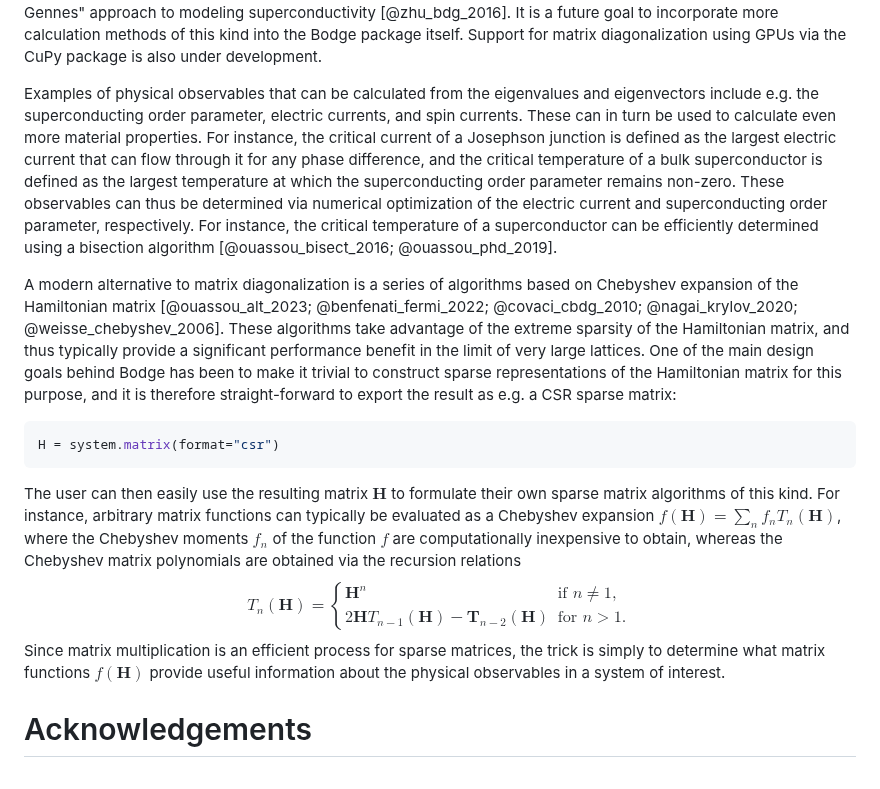
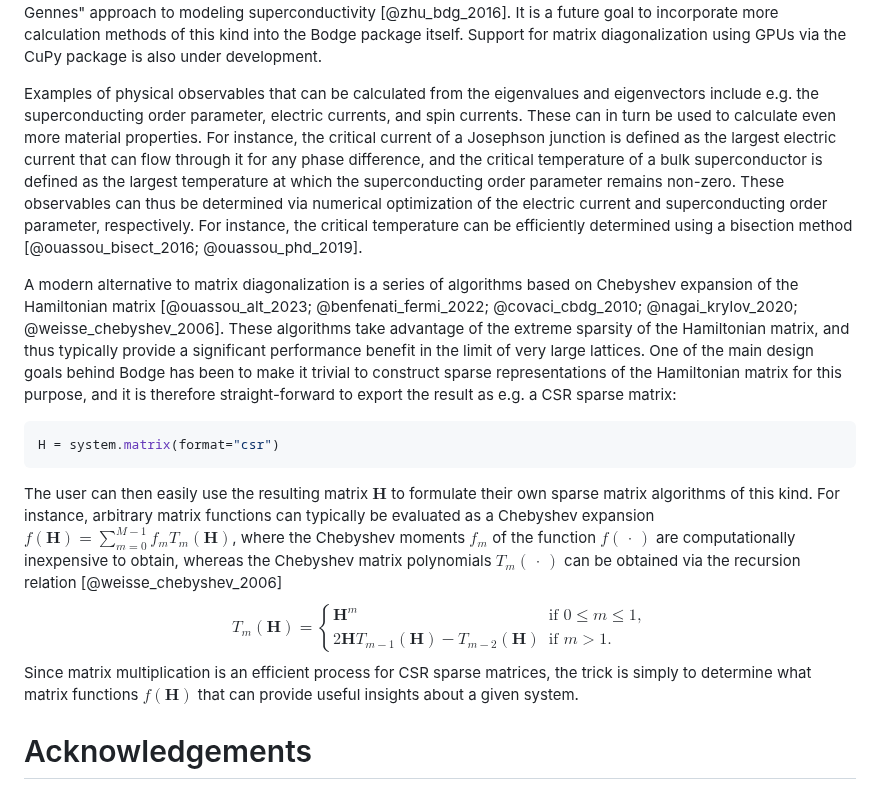
Before and after one commit to jabirali/bodge, a Markdown page: paper.md, the part around the change. Drawn GitHub-style.

Commit message:
paper: fix equation

````diff
--- a/paper.md
+++ b/paper.md
@@ -85,15 +85,15 @@ E, v = system.diagonalize()
 ```
 The results above contain the positive energies $E_n$ and corresponding state vectors $\mathbf{v}_n$ which satisfy the eigenvalue equation $\mathbf{H} \mathbf{v}_n = E_n \mathbf{v}_n$. (Only positive eigenvalues are returned due to the "Nambu doubling" of degrees of freedom in superconducting systems.) Once the eigenvalues and eigenvectors have been obtained, the user can themselves calculate physical properties of interest from these using equations from standard textbooks on the "Bogoliubov–de Gennes" approach to modeling superconductivity [@zhu_bdg_2016]. It is a future goal to incorporate more calculation methods of this kind into the Bodge package itself. Support for matrix diagonalization using GPUs via the CuPy package is also under development.
 
-Examples of physical observables that can be calculated from the eigenvalues and eigenvectors include e.g. the superconducting order parameter, electric currents, and spin currents. These can in turn be used to calculate even more material properties. For instance, the critical current of a Josephson junction is defined as the largest electric current that can flow through it for any phase difference, and the critical temperature of a bulk superconductor is defined as the largest temperature at which the superconducting order parameter remains non-zero. These observables can thus be determined via numerical optimization of the electric current and superconducting order parameter, respectively. For instance, the critical temperature of a superconductor can be efficiently determined using a bisection algorithm [@ouassou_bisect_2016; @ouassou_phd_2019].
+Examples of physical observables that can be calculated from the eigenvalues and eigenvectors include e.g. the superconducting order parameter, electric currents, and spin currents. These can in turn be used to calculate even more material properties. For instance, the critical current of a Josephson junction is defined as the largest electric current that can flow through it for any phase difference, and the critical temperature of a bulk superconductor is defined as the largest temperature at which the superconducting order parameter remains non-zero. These observables can thus be determined via numerical optimization of the electric current and superconducting order parameter, respectively. For instance, the critical temperature can be efficiently determined using a bisection method [@ouassou_bisect_2016; @ouassou_phd_2019].
 
 A modern alternative to matrix diagonalization is a series of algorithms based on Chebyshev expansion of the Hamiltonian matrix [@ouassou_alt_2023; @benfenati_fermi_2022; @covaci_cbdg_2010; @nagai_krylov_2020; @weisse_chebyshev_2006]. These algorithms take advantage of the extreme sparsity of the Hamiltonian matrix, and thus typically provide a significant performance benefit in the limit of very large lattices. One of the main design goals behind Bodge has been to make it trivial to construct sparse representations of the Hamiltonian matrix for this purpose, and it is therefore straight-forward to export the result as e.g. a CSR sparse matrix:
 ```python
 H = system.matrix(format="csr")
 ```
-The user can then easily use the resulting matrix $\mathbf{H}$ to formulate their own sparse matrix algorithms of this kind. For instance, arbitrary matrix functions can typically be evaluated as a Chebyshev expansion $f(\mathbf{H}) = \sum_n f_n T_n(\mathbf{H})$, where the Chebyshev moments $f_n$ of the function $f$ are computationally inexpensive to obtain, whereas the Chebyshev matrix polynomials are obtained via the recursion relations
-$$T_n(\mathbf{H}) = \begin{cases} \mathbf{H}^n & \text{if $n \neq 1$,} \\ 2\mathbf{H}T_{n-1}(\mathbf{H}) - \mathbf{T}_{n-2}(\mathbf{H}) & \text{for $n > 1$.} \end{cases}$$
-Since matrix multiplication is an efficient process for sparse matrices, the trick is simply to determine what matrix functions $f(\mathbf{H})$ provide useful information about the physical observables in a system of interest.
+The user can then easily use the resulting matrix $\mathbf{H}$ to formulate their own sparse matrix algorithms of this kind. For instance, arbitrary matrix functions can typically be evaluated as a Chebyshev expansion $f(\mathbf{H}) = \sum_{m=0}^{M-1} f_m T_m(\mathbf{H})$, where the Chebyshev moments $f_m$ of the function $f(\,\cdot\,)$ are computationally inexpensive to obtain, whereas the Chebyshev matrix polynomials $T_m(\,\cdot\,)$ can be obtained via the recursion relation [@weisse_chebyshev_2006]
+$$T_m(\mathbf{H}) = \begin{cases} \mathbf{H}^m & \text{if $0 \leq m \leq 1$,} \\ 2\mathbf{H}T_{m-1}(\mathbf{H}) - T_{m-2}(\mathbf{H}) & \text{if $m > 1$.} \end{cases}$$
+Since matrix multiplication is an efficient process for CSR sparse matrices, the trick is simply to determine what matrix functions $f(\mathbf{H})$ that can provide useful insights about a given system.
 
 # Acknowledgements
 
````
